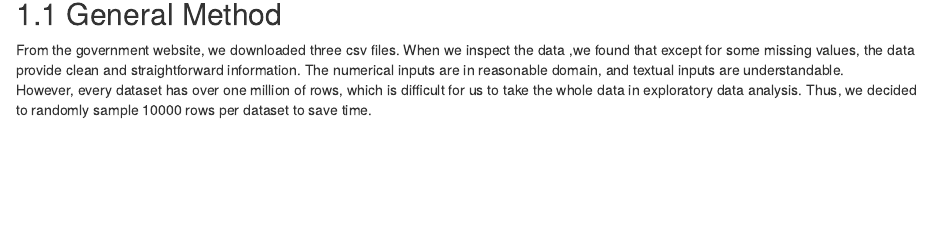
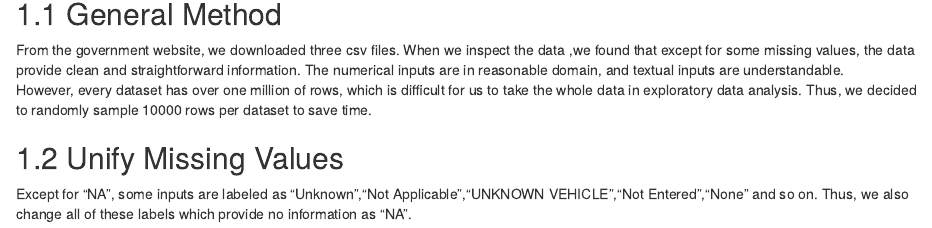
Before and after one commit to zc2583/nycaccidents, an R Markdown document (03-cleaning.Rmd): the page in a window 1100 px wide, from 80 px down. Rendered offline with R 4.5, knitr and Pandoc, with nearby package versions; drawn as R Markdown's standard HTML page in place of the format the file asks for.

Commit message:
123/48/754

````diff
--- a/03-cleaning.Rmd
+++ b/03-cleaning.Rmd
@@ -26,3 +26,6 @@ set.seed(1)
 index = sample(nrow(df),10000, replace = FALSE)
 df <- df[index,]
 ```
+
+## Unify Missing Values
+Except for "NA", some inputs are labeled as "Unknown","Not Applicable","UNKNOWN VEHICLE","Not Entered","None" and so on. Thus, we also change all of these labels which provide no information as "NA".
````
Also changed, not shown: docs/reference-keys.txt, docs/search_index.json, 7 other files.
